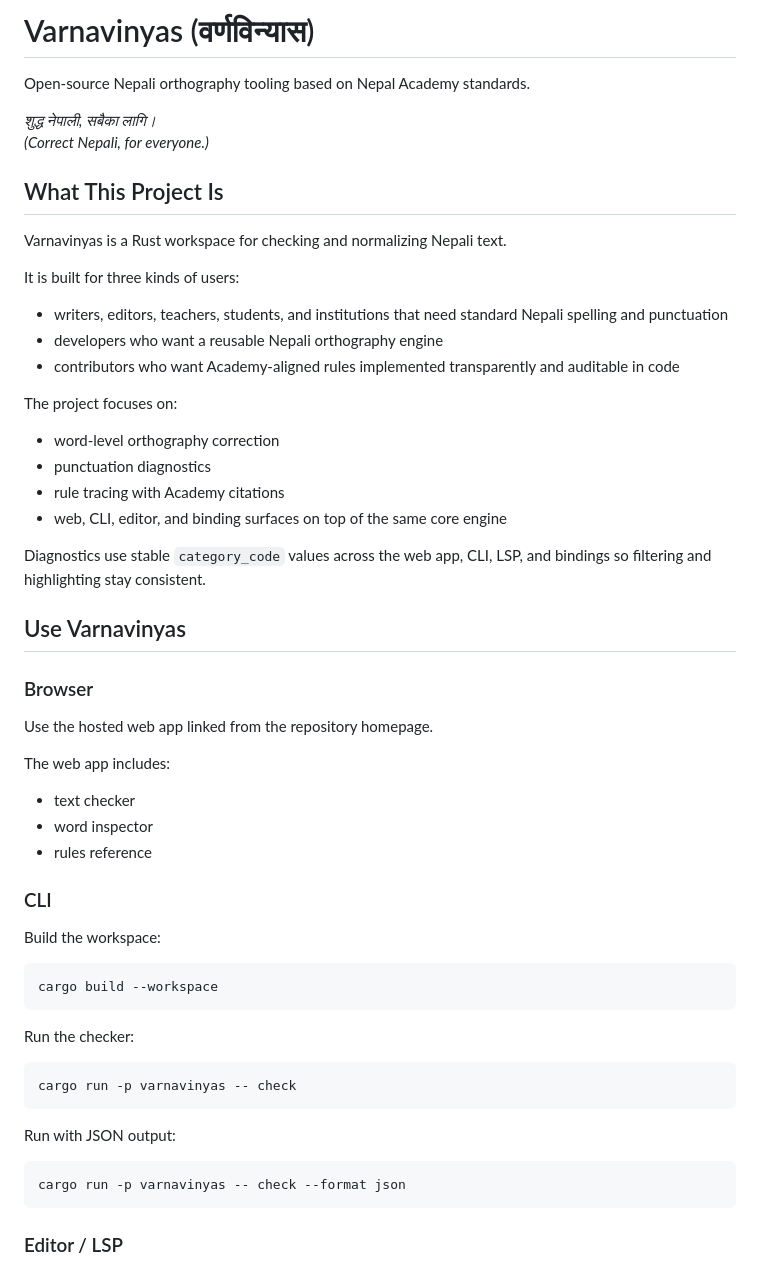
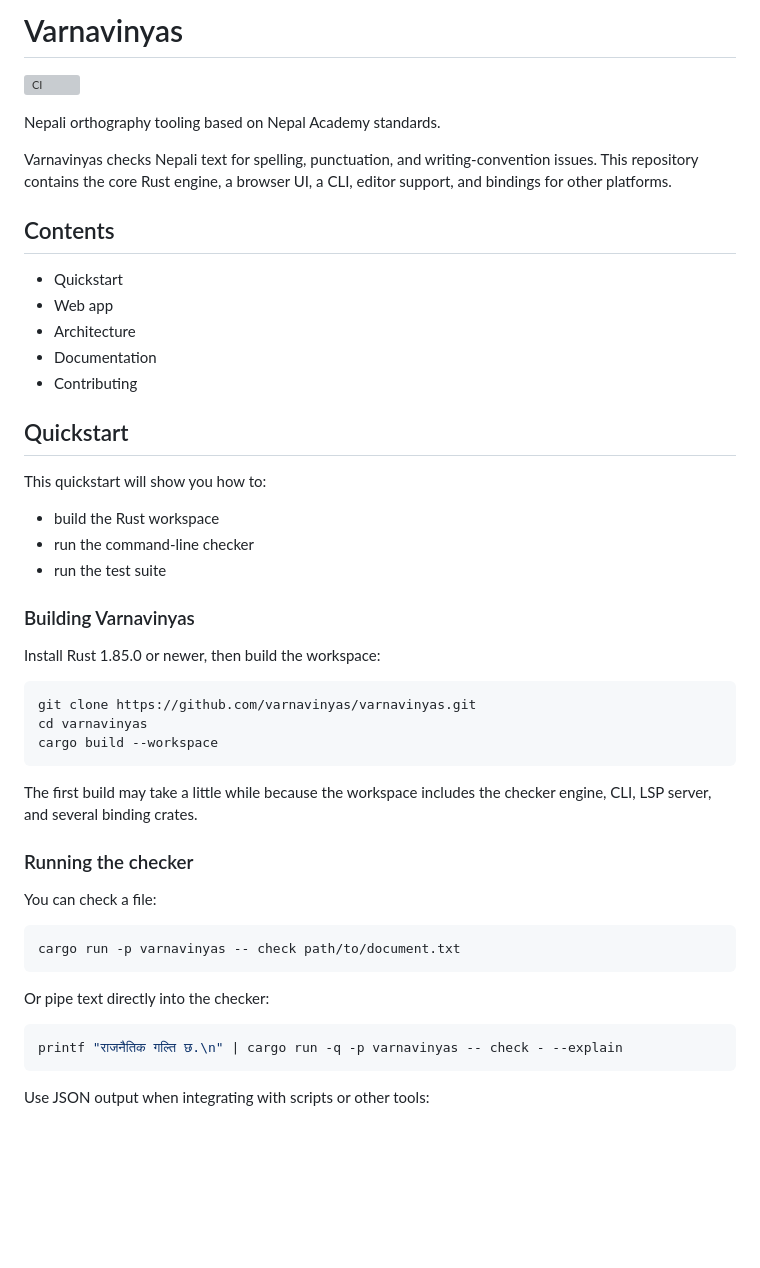
Before and after one commit to nepalibhasha/varnavinyas, a Markdown page: README.md, the part around one of its changes. Rendered like a GitHub page; blank space fills up the shorter version; grey boxes are pictures that could not be loaded.

````diff
--- a/README.md
+++ b/README.md
@@ -1,57 +1,52 @@
-# Varnavinyas (वर्णविन्यास)
+# Varnavinyas
 
-Open-source Nepali orthography tooling based on Nepal Academy standards.
+[![CI](https://github.com/varnavinyas/varnavinyas/actions/workflows/ci.yml/badge.svg)](https://github.com/varnavinyas/varnavinyas/actions/workflows/ci.yml)
 
-*शुद्ध नेपाली, सबैका लागि।*
-*(Correct Nepali, for everyone.)*
+Nepali orthography tooling based on Nepal Academy standards.
 
-## What This Project Is
+Varnavinyas checks Nepali text for spelling, punctuation, and writing-convention issues. This repository contains the core Rust engine, a browser UI, a CLI, editor support, and bindings for other platforms.
 
-Varnavinyas is a Rust workspace for checking and normalizing Nepali text.
+## Contents
 
-It is built for three kinds of users:
-- writers, editors, teachers, students, and institutions that need standard Nepali spelling and punctuation
-- developers who want a reusable Nepali orthography engine
-- contributors who want Academy-aligned rules implemented transparently and auditable in code
+- Quickstart
+- Web app
+- Architecture
+- Documentation
+- Contributing
 
-The project focuses on:
-- word-level orthography correction
-- punctuation diagnostics
-- rule tracing with Academy citations
-- web, CLI, editor, and binding surfaces on top of the same core engine
+## Quickstart
 
-Diagnostics use stable `category_code` values across the web app, CLI, LSP, and bindings so filtering and highlighting stay consistent.
+This quickstart will show you how to:
 
-## Use Varnavinyas
+- build the Rust workspace
+- run the command-line checker
+- run the test suite
 
-### Browser
+### Building Varnavinyas
 
-Use the hosted web app linked from the repository homepage.
-
-The web app includes:
-- text checker
-- word inspector
-- rules reference
-
-### CLI
-
-Build the workspace:
+Install Rust 1.85.0 or newer, then build the workspace:
 
 ```bash
+git clone https://github.com/varnavinyas/varnavinyas.git
+cd varnavinyas
 cargo build --workspace
 ```
 
-Run the checker:
+The first build may take a little while because the workspace includes the checker engine, CLI, LSP server, and several binding crates.
+
+### Running the checker
+
+You can check a file:
 
 ```bash
-cargo run -p varnavinyas -- check
+cargo run -p varnavinyas -- check path/to/document.txt
 ```
 
-Run with JSON output:
+Or pipe text directly into the checker:
 
 ```bash
-cargo run -p varnavinyas -- check --format json
+printf "राजनैतिक गल्ति छ.\n" | cargo run -q -p varnavinyas -- check - --explain
 ```
 
-### Editor / LSP
+Use JSON output when integrating with scripts or other tools:
 
````
Also changed, not shown: other parts of README.md (+64 -122 lines).
